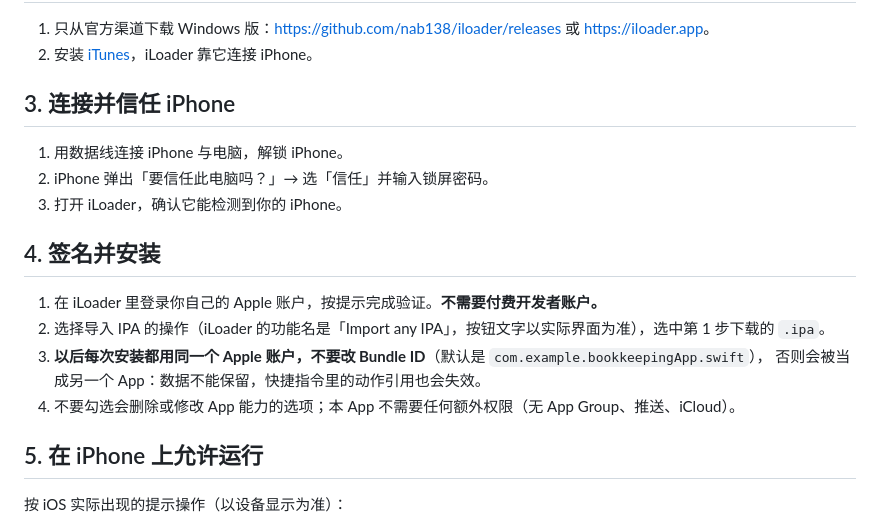
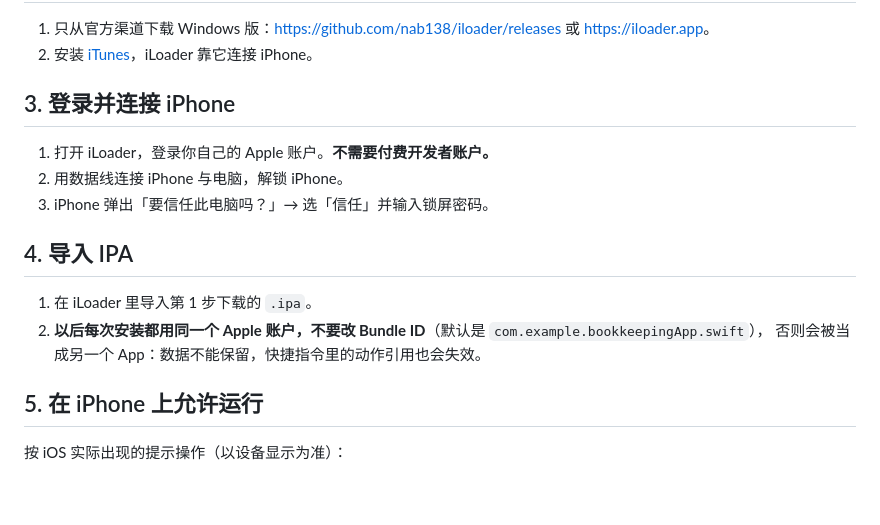
Before and after one commit to FY0627/RE, a Markdown page: docs/guides/ios-swift-windows-iloader.md, the part around the change. GitHub-like rendering; blank space fills up the shorter version.

Commit message:
docs: 按实际流程简化 iLoader 安装步骤
Co-Authored-By: Claude Opus 5.5 <noreply@anthropic.com>

```diff
--- a/docs/guides/ios-swift-windows-iloader.md
+++ b/docs/guides/ios-swift-windows-iloader.md
@@ -25,19 +25,17 @@
 1. 只从官方渠道下载 Windows 版：<https://github.com/nab138/iloader/releases> 或 <https://iloader.app>。
 2. 安装 [iTunes](https://apple.co/ms)，iLoader 靠它连接 iPhone。
 
-## 3. 连接并信任 iPhone
+## 3. 登录并连接 iPhone
 
-1. 用数据线连接 iPhone 与电脑，解锁 iPhone。
-2. iPhone 弹出「要信任此电脑吗？」→ 选「信任」并输入锁屏密码。
-3. 打开 iLoader，确认它能检测到你的 iPhone。
+1. 打开 iLoader，登录你自己的 Apple 账户。**不需要付费开发者账户。**
+2. 用数据线连接 iPhone 与电脑，解锁 iPhone。
+3. iPhone 弹出「要信任此电脑吗？」→ 选「信任」并输入锁屏密码。
 
-## 4. 签名并安装
+## 4. 导入 IPA
 
-1. 在 iLoader 里登录你自己的 Apple 账户，按提示完成验证。**不需要付费开发者账户。**
-2. 选择导入 IPA 的操作（iLoader 的功能名是「Import any IPA」，按钮文字以实际界面为准），选中第 1 步下载的 `.ipa`。
-3. **以后每次安装都用同一个 Apple 账户，不要改 Bundle ID**（默认是 `com.example.bookkeepingApp.swift`），
+1. 在 iLoader 里导入第 1 步下载的 `.ipa`。
+2. **以后每次安装都用同一个 Apple 账户，不要改 Bundle ID**（默认是 `com.example.bookkeepingApp.swift`），
    否则会被当成另一个 App：数据不能保留，快捷指令里的动作引用也会失效。
-4. 不要勾选会删除或修改 App 能力的选项；本 App 不需要任何额外权限（无 App Group、推送、iCloud）。
 
 ## 5. 在 iPhone 上允许运行
 
```
